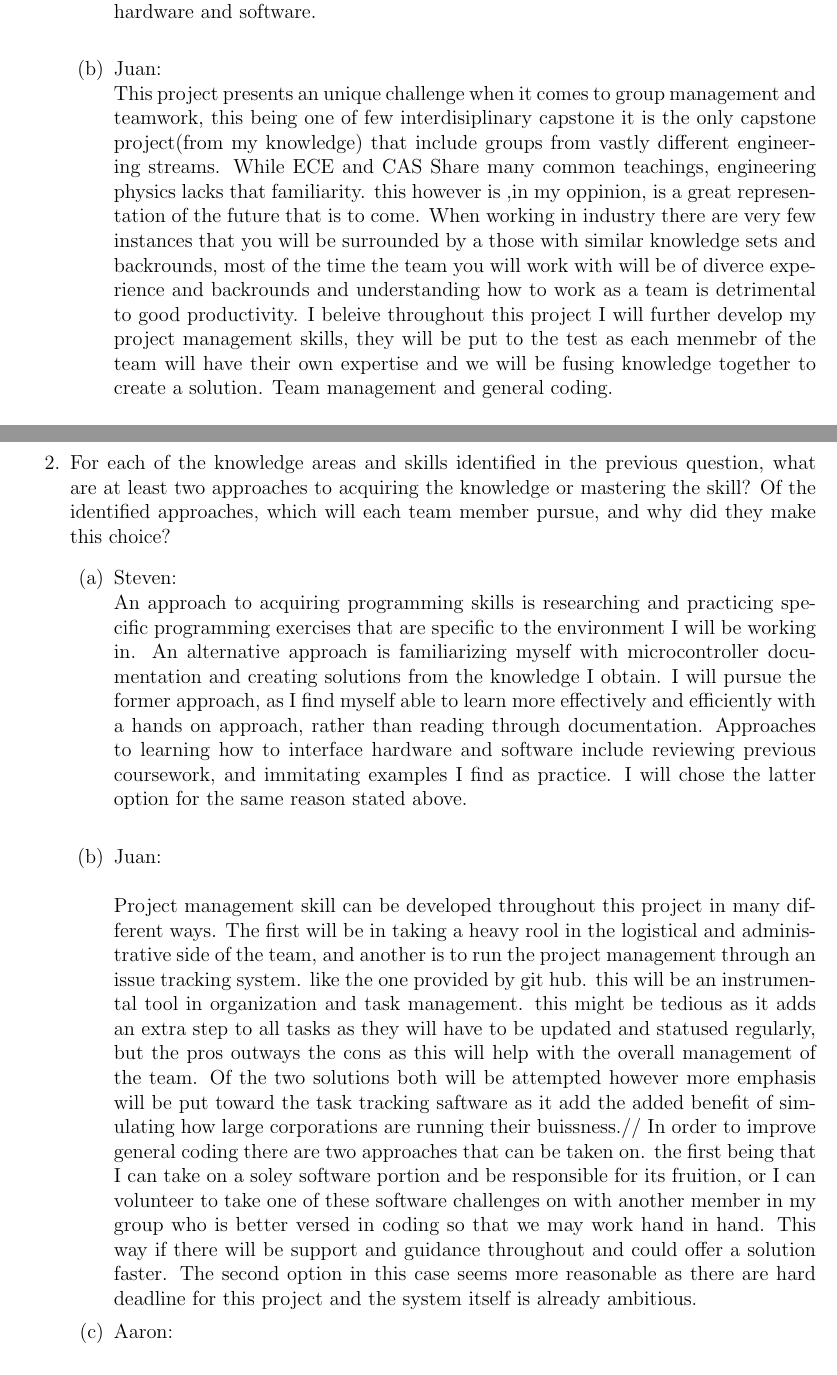
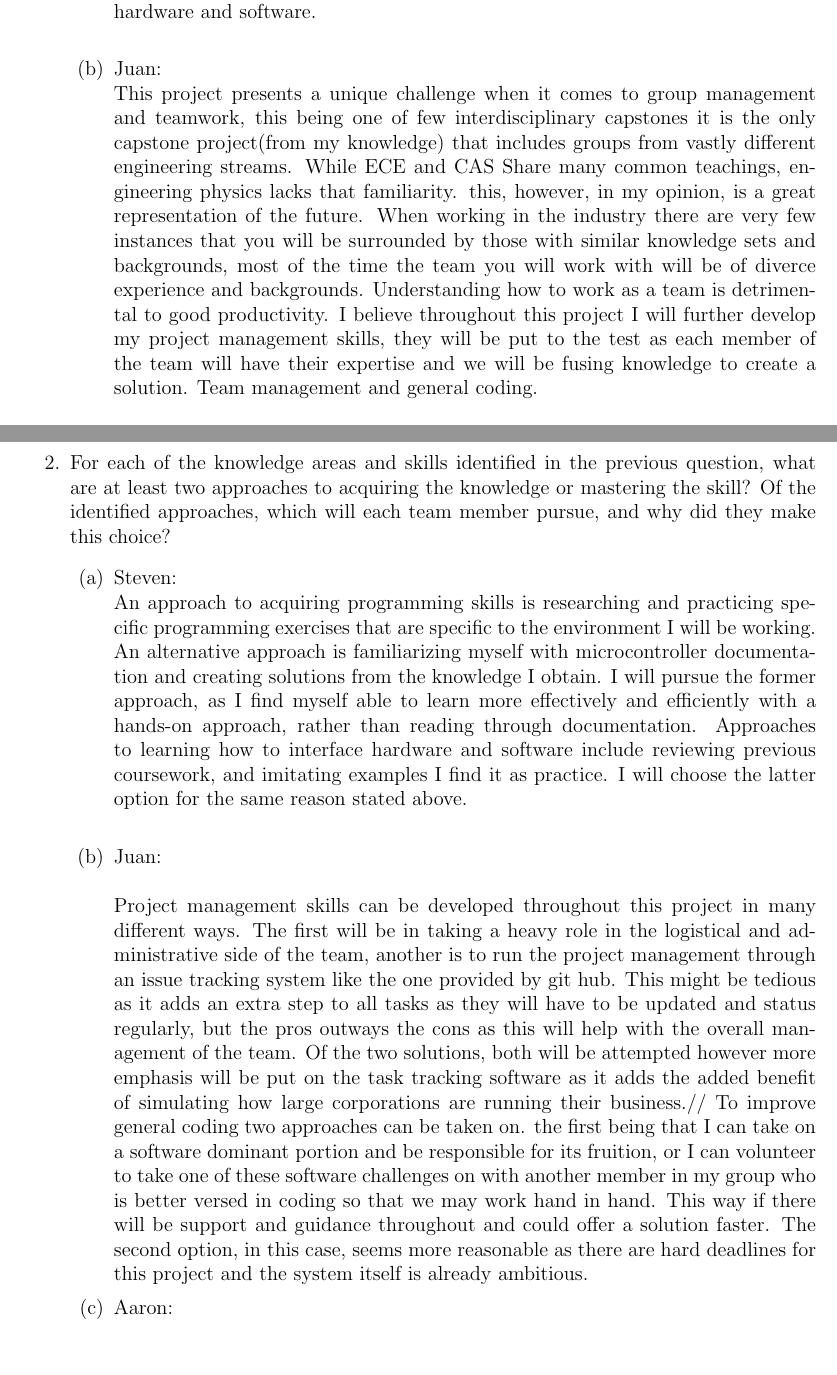
Before and after one commit to aaronbilly22/The_Nursery_Project, a LaTeX document (docs/SRS/SRS.tex): two parts of pages 17 and 18 of 18, joined at a grey line, cut so that both start at the same text. Compiled offline with pdfLaTeX.

Commit message:
final updated

```diff
--- a/docs/SRS/SRS.tex
+++ b/docs/SRS/SRS.tex
@@ -725,11 +725,11 @@ graduate attribute of Lifelong Learning.  Please answer the following questions:
     Steven will acquire skills related to programming microcontrollers and interfacing
     hardware and software. \\
     \item{Juan:}\\
-    This project presents an unique challenge when it comes to group management and teamwork, this being one of few interdisiplinary capstone it is the only
-    capstone project(from my knowledge) that include groups from vastly different  engineering streams. While ECE and CAS Share many common teachings, engineering physics lacks that familiarity.
-    this however is ,in my oppinion, is a great representation of the future that is to come. When working in industry there are very few instances that you will be surrounded by a those with similar knowledge sets
-    and backrounds, most of the time the team you will work with will be of diverce experience and backrounds and understanding how to work as a team is detrimental to good productivity. I beleive throughout this
-    project I will further develop my project management skills, they will be put to the test as each menmebr of the team will have their own expertise and we will be fusing knowledge together to create a solution.
+    This project presents a unique challenge when it comes to group management and teamwork, this being one of few interdisciplinary capstones it is the only
+    capstone project(from my knowledge) that includes groups from vastly different engineering streams. While ECE and CAS Share many common teachings, engineering physics lacks that familiarity.
+    this, however, in my opinion, is a great representation of the future. When working in the industry there are very few instances that you will be surrounded by those with similar knowledge sets
+    and backgrounds, most of the time the team you will work with will be of diverce experience and backgrounds. Understanding how to work as a team is detrimental to good productivity. I believe throughout this
+    project I will further develop my project management skills, they will be put to the test as each member of the team will have their expertise and we will be fusing knowledge to create a solution.
     Team management and general coding.\\
     \\
     Through out this project I also with to enhance my general coding skill. Which I have always had an interest in coding and have made attempts to use it whenever possible throughout my university career. I am excited to
@@ -743,20 +743,29 @@ graduate attribute of Lifelong Learning.  Please answer the following questions:
   member pursue, and why did they make this choice?
   \begin{enumerate}
     \item{Steven:}\\
-    An approach to acquiring programming skills is researching and practicing specific
-    programming exercises that are specific to the environment I will be working in.
-    An alternative approach is familiarizing myself with microcontroller documentation and
-    creating solutions from the knowledge I obtain. I will pursue the former approach, as
-    I find myself able to learn more effectively and efficiently with a hands on approach,
-    rather than reading through documentation. Approaches to learning how to interface
-    hardware and software include reviewing previous coursework, and immitating examples
-    I find as practice. I will chose the latter option for the same reason stated above.\\
+        An approach to acquiring programming skills is researching and practicing specific
+        programming exercises that are specific to the environment I will be working.
+        An alternative approach is familiarizing myself with microcontroller documentation and
+        creating solutions from the knowledge I obtain. I will pursue the former approach, as
+        I find myself able to learn more effectively and efficiently with a hands-on approach,
+        rather than reading through documentation. Approaches to learning how to interface
+        hardware and software include reviewing previous coursework, and imitating examples
+        I find it as practice. I will choose the latter option for the same reason stated above.\\
     \item{Juan:}\\\\
-        Project management skill can be developed throughout this project in many different ways. The first will be in taking a heavy rool in the logistical and administrative side of the team, and another is to run the project management through an issue tracking system.
-        like the one provided by git hub. this will be an instrumental tool in organization and task management. this might be tedious as it adds an extra step to all tasks as they will have to be updated and statused regularly, but the pros outways the cons
-        as this will help with the overall management of the team. Of the two solutions both will be attempted however more emphasis will be put toward the task tracking saftware as it add the added benefit of simulating how large corporations are running their buissness.//
-        In order to improve general coding there are two approaches that can be taken on. the first being that I can take on a soley software portion and be responsible for its fruition, or I can volunteer to take one of these software challenges on with another member in
-        my group who is better versed in coding so that we may work hand in hand. This way if there will be support and guidance throughout and could offer a solution faster. The second option in this case seems more reasonable as there are hard deadline for this project and the system itself is already ambitious.
+        Project management skills can be developed throughout this project in many different ways.
+        The first will be in taking a heavy role in the logistical and administrative side of the
+        team, another is to run the project management through an issue tracking system
+        like the one provided by git hub. This might be tedious as it adds an extra step to all tasks as they will have to be
+        updated and status regularly, but the pros outways the cons as this will help with the overall
+        management of the team. Of the two solutions, both will be attempted however more emphasis will
+        be put on the task tracking software as it adds the added benefit of simulating how large
+        corporations are running their business.//
+        To improve general coding two approaches can be taken on. the first being
+        that I can take on a software dominant portion and be responsible for its fruition, or I can volunteer
+        to take one of these software challenges on with another member in my group who is better versed in
+        coding so that we may work hand in hand. This way if there will be support and guidance throughout
+        and could offer a solution faster. The second option, in this case, seems more reasonable as there are
+        hard deadlines for this project and the system itself is already ambitious.
     \item{Aaron:}\\\\
     \item {Gillian:}\\\\
   \end{enumerate}
```
Also changed, not shown: docs/SRS/SRS.pdf.
